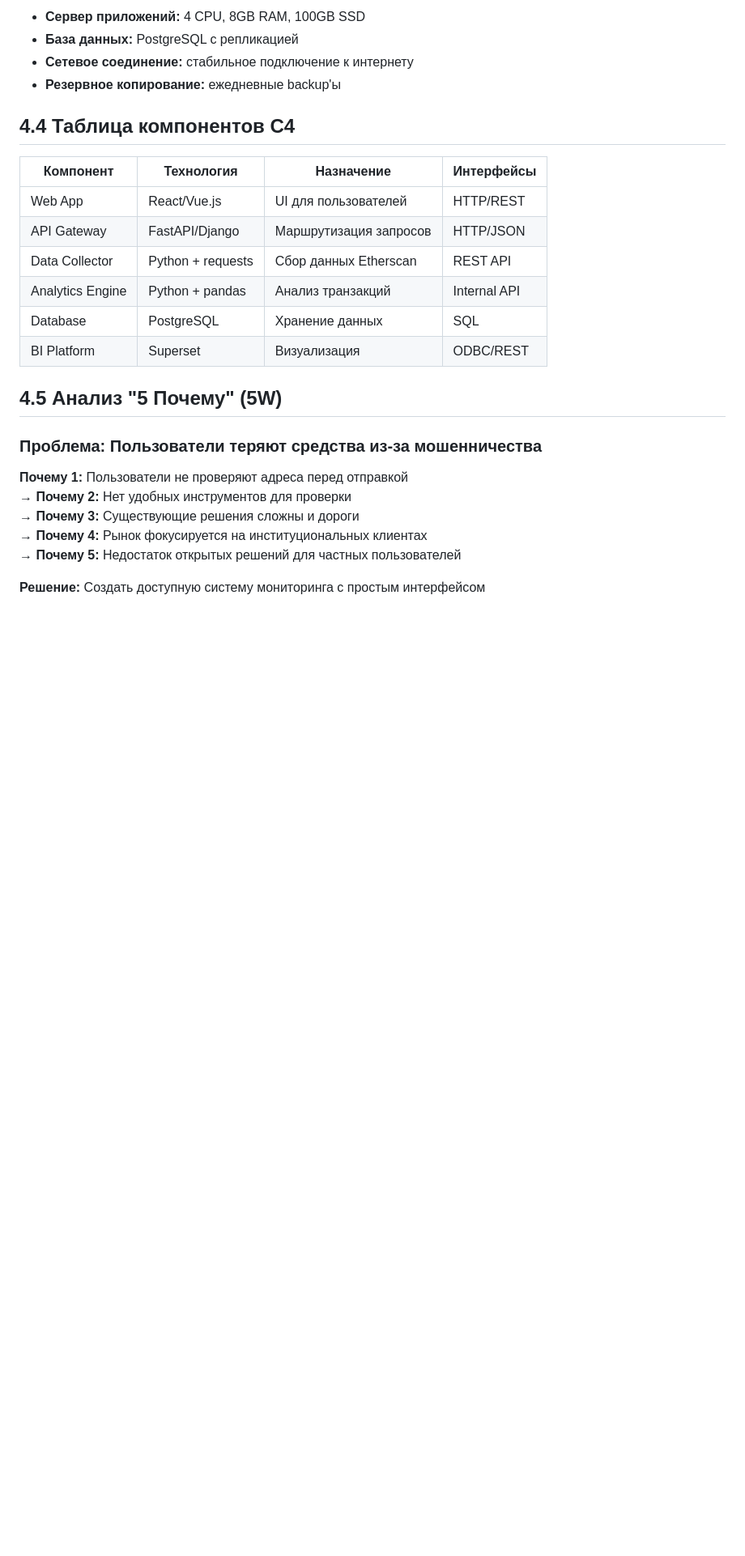
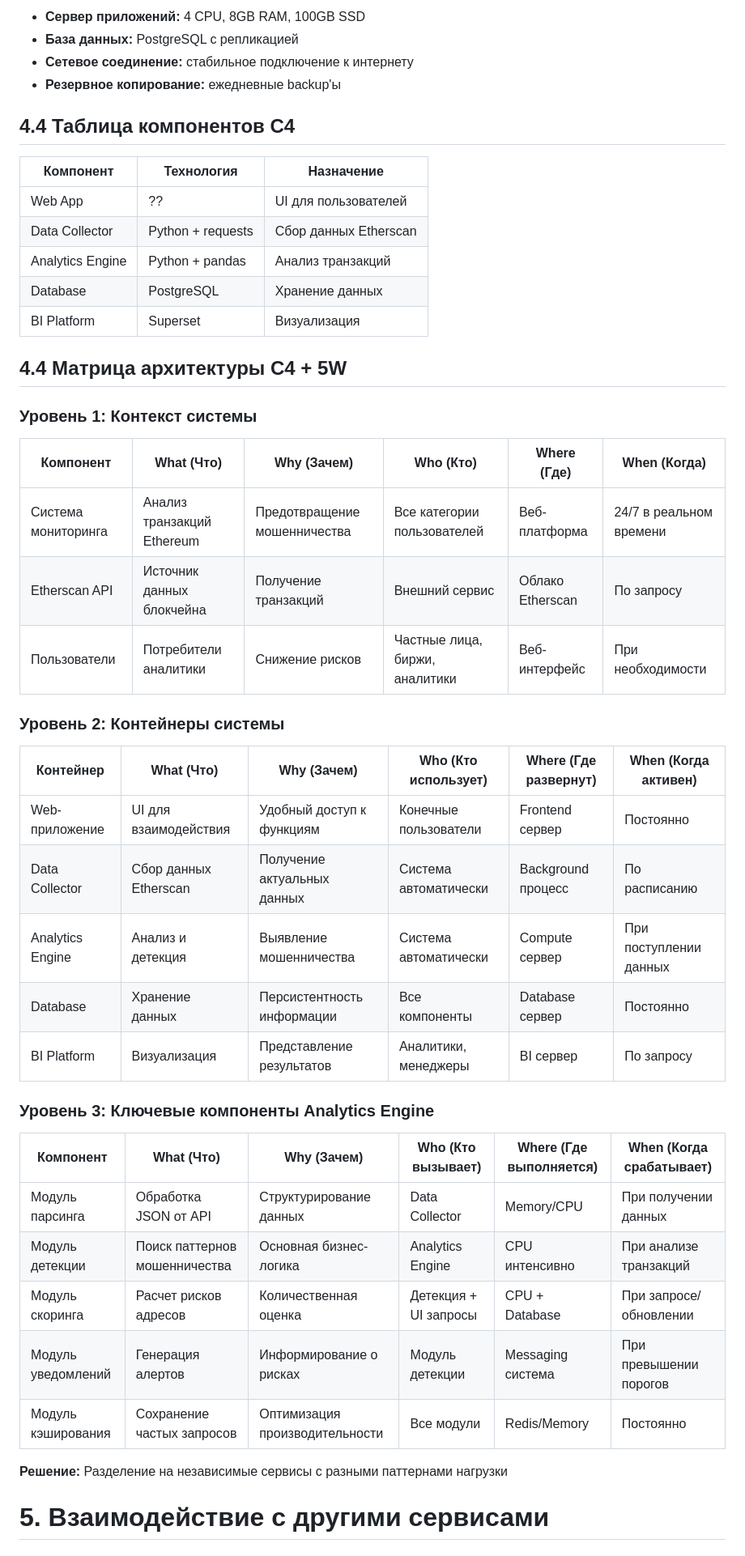
Before and after one commit to Prokopko/project_workshop, a Markdown page: concept.md, the part around one of its changes. Shown at 81% size. GitHub-like rendering; blank space fills up the shorter version.

```diff
--- a/concept.md
+++ b/concept.md
@@ -205,23 +204,48 @@
 
 ## 4.4 Таблица компонентов C4
 
-| Компонент | Технология | Назначение | Интерфейсы |
-|-----------|------------|------------|------------|
-| Web App | React/Vue.js | UI для пользователей | HTTP/REST |
-| API Gateway | FastAPI/Django | Маршрутизация запросов | HTTP/JSON |
-| Data Collector | Python + requests | Сбор данных Etherscan | REST API |
-| Analytics Engine | Python + pandas | Анализ транзакций | Internal API |
-| Database | PostgreSQL | Хранение данных | SQL |
-| BI Platform | Superset | Визуализация | ODBC/REST |
+| Компонент | Технология | Назначение |
+|-----------|------------|------------|
+| Web App | ?? | UI для пользователей |
+| Data Collector | Python + requests | Сбор данных Etherscan |
+| Analytics Engine | Python + pandas | Анализ транзакций |
+| Database | PostgreSQL | Хранение данных|
+| BI Platform | Superset | Визуализация |
 
-## 4.5 Анализ "5 Почему" (5W)
 
-### Проблема: Пользователи теряют средства из-за мошенничества
 
-**Почему 1:** Пользователи не проверяют адреса перед отправкой
-→ **Почему 2:** Нет удобных инструментов для проверки
-→ **Почему 3:** Существующие решения сложны и дороги
-→ **Почему 4:** Рынок фокусируется на институциональных клиентах
-→ **Почему 5:** Недостаток открытых решений для частных пользователей
+## 4.4 Матрица архитектуры C4 + 5W
 
-**Решение:** Создать доступную систему мониторинга с простым интерфейсом
+### Уровень 1: Контекст системы
+
+| Компонент | What (Что) | Why (Зачем) | Who (Кто) | Where (Где) | When (Когда) |
+|-----------|------------|-------------|-----------|-------------|--------------|
+| Система мониторинга | Анализ транзакций Ethereum | Предотвращение мошенничества | Все категории пользователей | Веб-платформа | 24/7 в реальном времени |
+| Etherscan API | Источник данных блокчейна | Получение транзакций | Внешний сервис | Облако Etherscan | По запросу |
+| Пользователи | Потребители аналитики | Снижение рисков | Частные лица, биржи, аналитики | Веб-интерфейс | При необходимости |
+
+### Уровень 2: Контейнеры системы
+
+| Контейнер | What (Что) | Why (Зачем) | Who (Кто использует) | Where (Где развернут) | When (Когда активен) |
+|-----------|------------|-------------|---------------------|----------------------|---------------------|
+| Web-приложение | UI для взаимодействия | Удобный доступ к функциям | Конечные пользователи | Frontend сервер | Постоянно |
+| Data Collector | Сбор данных Etherscan | Получение актуальных данных | Система автоматически | Background процесс | По расписанию |
+| Analytics Engine | Анализ и детекция | Выявление мошенничества | Система автоматически | Compute сервер | При поступлении данных |
+| Database | Хранение данных | Персистентность информации | Все компоненты | Database сервер | Постоянно |
+| BI Platform | Визуализация | Представление результатов | Аналитики, менеджеры | BI сервер | По запросу |
+
+### Уровень 3: Ключевые компоненты Analytics Engine
+
+| Компонент | What (Что) | Why (Зачем) | Who (Кто вызывает) | Where (Где выполняется) | When (Когда срабатывает) |
+|-----------|------------|-------------|-------------------|-------------------------|-------------------------|
+| Модуль парсинга | Обработка JSON от API | Структурирование данных | Data Collector | Memory/CPU | При получении данных |
+| Модуль детекции | Поиск паттернов мошенничества | Основная бизнес-логика | Analytics Engine | CPU интенсивно | При анализе транзакций |
+| Модуль скоринга | Расчет рисков адресов | Количественная оценка | Детекция + UI запросы | CPU + Database | При запросе/обновлении |
+| Модуль уведомлений | Генерация алертов | Информирование о рисках | Модуль детекции | Messaging система | При превышении порогов |
+| Модуль кэширования | Сохранение частых запросов | Оптимизация производительности | Все модули | Redis/Memory | Постоянно |
+
+**Решение:** Разделение на независимые сервисы с разными паттернами нагрузки
+
+
+# 5. Взаимодействие с другими сервисами
+
```
Also changed, not shown: other parts of concept.md (+47 -1 lines).
